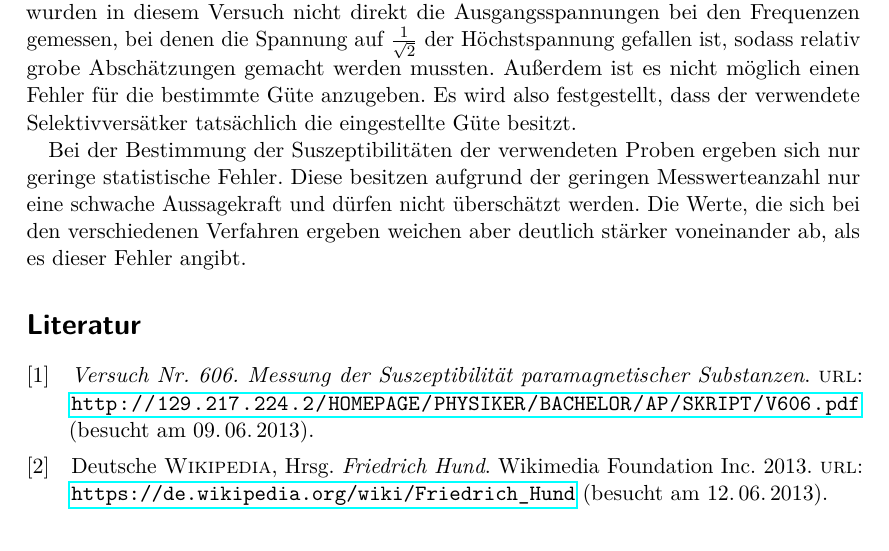
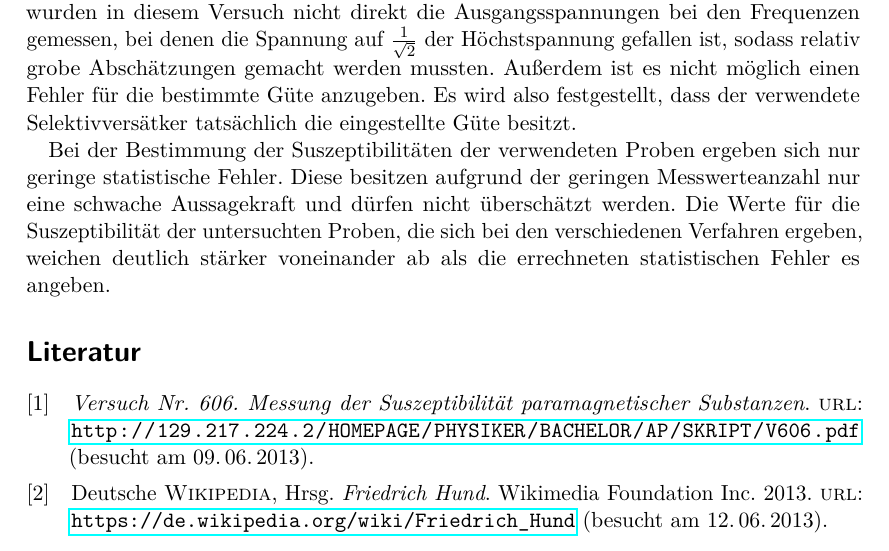
Before and after one commit to dlmsr/praktikum, a LaTeX document (V606/protokoll.tex, which reads V606/diskussion.tex): part of page 9 of 9, cut so that both start at the same text. Compiled offline with pdfLaTeX.

Commit message:
[V606] Diskussion: Letzten Satz umformuliert.

```diff
--- a/V606/diskussion.tex
+++ b/V606/diskussion.tex
@@ -18,7 +18,8 @@ verwendete Selektivversätker tatsächlich die eingestellte Güte besitzt.
 Bei der Bestimmung der Suszeptibilitäten der verwendeten Proben ergeben
 sich nur geringe statistische Fehler.  Diese besitzen aufgrund der
 geringen Messwerteanzahl nur eine schwache Aussagekraft und dürfen nicht
-überschätzt werden.  Die Werte, die sich bei den verschiedenen Verfahren
-ergeben weichen aber deutlich stärker voneinander ab, als es dieser
-Fehler angibt.
+überschätzt werden. Die Werte für die Suszeptibilität der untersuchten
+Proben, die sich bei den verschiedenen Verfahren ergeben, weichen
+deutlich stärker voneinander ab als die errechneten statistischen Fehler
+es angeben.
 %
```
